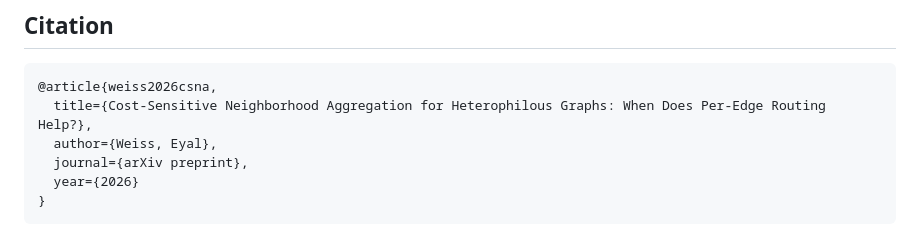
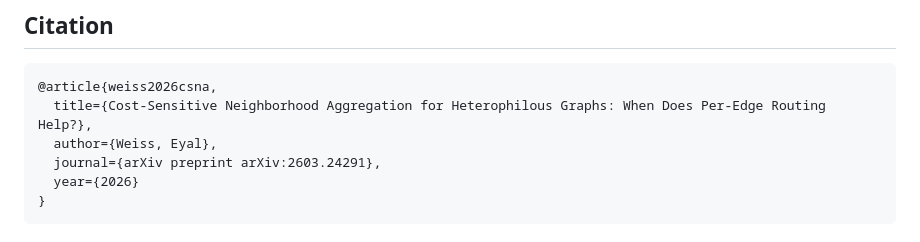
Before and after one commit to eyal-weiss/CSNA-public, a Markdown page: README.md, the part around the change. Rendered like a GitHub page.

Commit message:
Update journal entry in README.md citation

````diff
--- a/README.md
+++ b/README.md
@@ -121,7 +121,7 @@ model = CSNA(
 @article{weiss2026csna,
   title={Cost-Sensitive Neighborhood Aggregation for Heterophilous Graphs: When Does Per-Edge Routing Help?},
   author={Weiss, Eyal},
-  journal={arXiv preprint},
+  journal={arXiv preprint arXiv:2603.24291},
   year={2026}
 }
 ```
````
